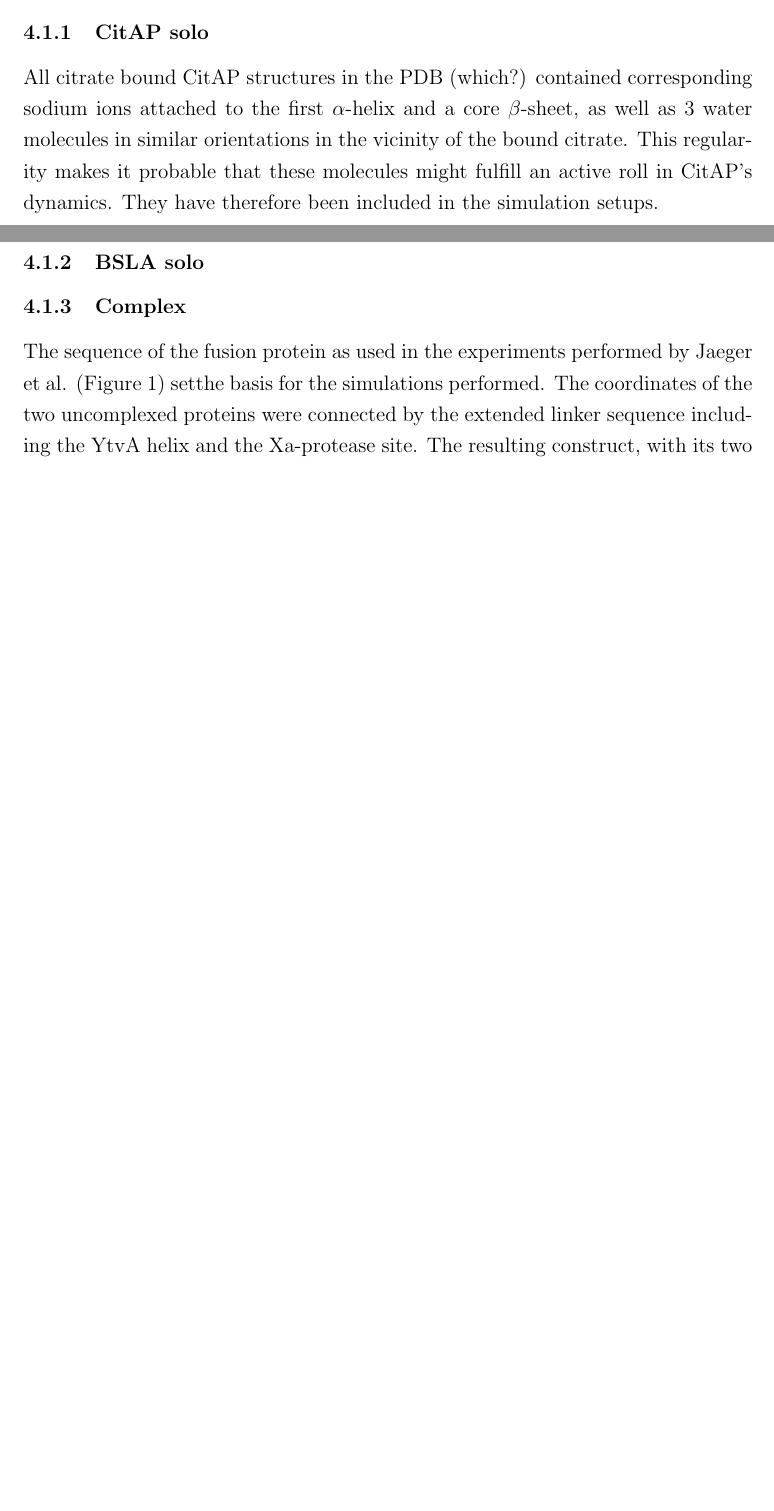
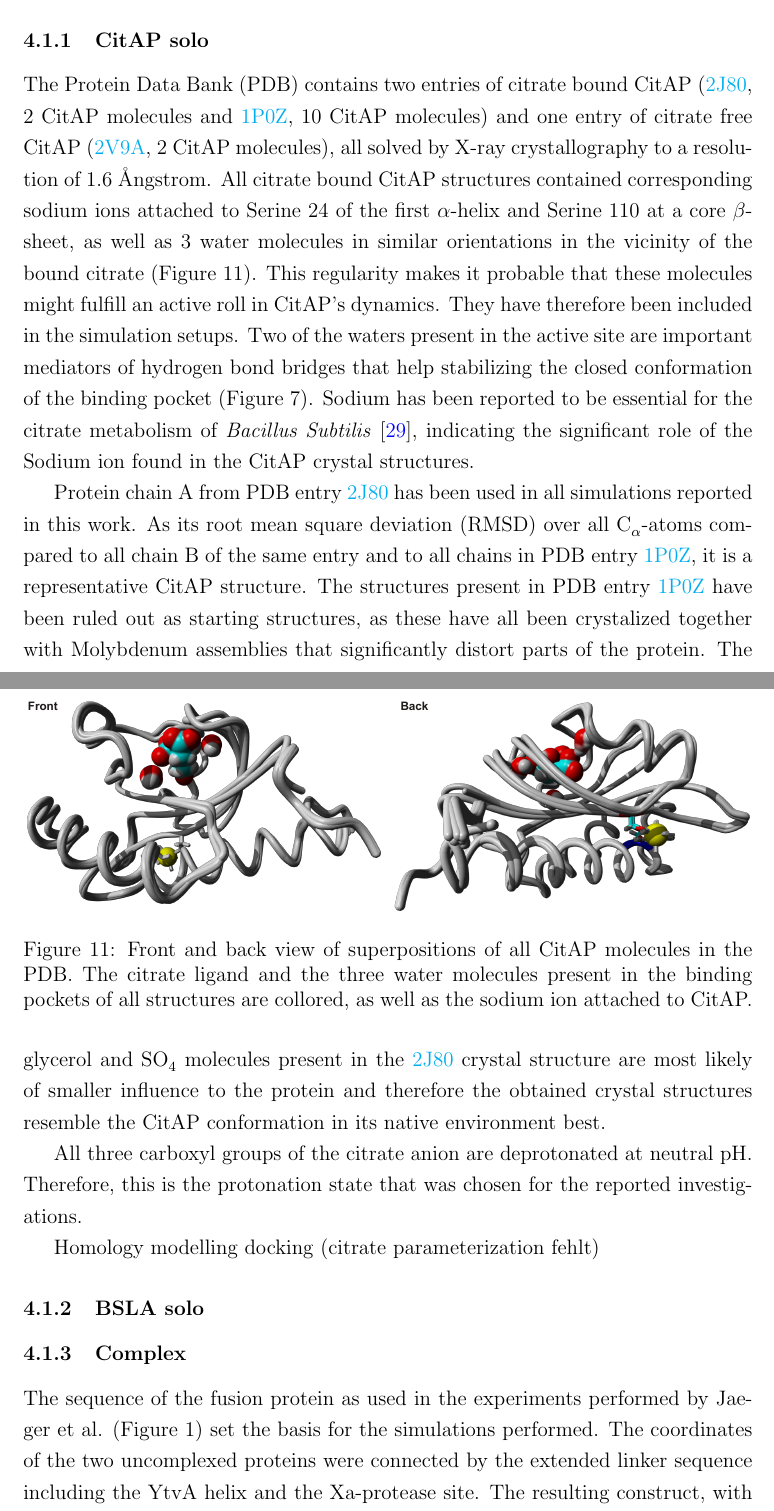
Before and after one commit to schilli/Masterthesis, a LaTeX thesis (masterthesis.tex): two parts of pages 23 and 24 of 29 before the commit and two parts of pages 24 and 25 of 33 after it, joined at a grey line, cut so that both start at the same text, the shorter picture padded with empty space. Compiled offline with pdfLaTeX.

Commit message:
Intermediate save

```diff
--- a/masterthesis.tex
+++ b/masterthesis.tex
@@ -640,4 +638,3 @@ As the points closest to the cluster centers are likely not the structures with
 
 \section{Simulation Setups}
 
-\subsection{System Preparation}
@@ -644,15 +657,40 @@ As the points closest to the cluster centers are likely not the structures with
 
 \subsubsection{CitAP solo}
 
-All citrate bound CitAP structures in the PDB (which?) contained corresponding sodium ions attached to the first $\alpha$-helix and a core $\beta$-sheet, as well as 3 water molecules in similar orientations in the vicinity of the bound citrate.
+The Protein Data Bank (PDB) contains two entries of citrate bound CitAP (\PDB{2J80}, 2 CitAP molecules and \PDB{1P0Z}, 10 CitAP molecules) and one entry of citrate free CitAP (\PDB{2V9A}, 2 CitAP molecules), all solved by X-ray crystallography to a resolution of 1.6 \r{A}ngstrom.
+All citrate bound CitAP structures contained corresponding sodium ions attached to Serine 24 of the first $\alpha$-helix and Serine 110 at a core $\beta$-sheet, as well as 3 water molecules in similar orientations in the vicinity of the bound citrate (Figure \ref{fig:CitAP_waterNA}).
 This regularity makes it probable that these molecules might fulfill an active roll in CitAP's dynamics.
 They have therefore been included in the simulation setups.
+Two of the waters present in the active site are important mediators of hydrogen bond bridges that help stabilizing the closed conformation of the binding pocket (Figure \ref{fig:citrate_interactions}).
+Sodium has been reported to be essential for the citrate metabolism of \emph{Bacillus Subtilis} \cite{CitA_NA}, indicating the significant role of the Sodium ion found in the CitAP crystal structures.
+
+\begin{figure}
+    \centering
+    \includegraphics[width=1.0\textwidth]{figures/CitAP_PDB_structures/CitAP_PDB_structures.pdf}
+    \caption{Front and back view of superpositions of all CitAP molecules in the PDB. The citrate ligand and the three water molecules present in the binding pockets of all structures are collored, as well as the sodium ion attached to CitAP.}
+    \label{fig:CitAP_waterNA}
+\end{figure}
+
+Protein chain A from PDB entry \PDB{2J80} has been used in all simulations reported in this work.
+As its root mean square deviation (RMSD) over all \ce{C_{$\alpha$}}-atoms compared to all chain B of the same entry and to all chains in PDB entry \PDB{1P0Z}, it is a representative CitAP structure.
+The structures present in PDB entry \PDB{1P0Z} have been ruled out as starting structures, as these have all been crystalized together with Molybdenum assemblies that significantly distort parts of the protein.
+The glycerol and \ce{SO4} molecules present in the \PDB{2J80} crystal structure are most likely of smaller influence to the protein and therefore the obtained crystal structures resemble the CitAP conformation in its native environment best.
+
+All three carboxyl groups of the citrate anion are deprotonated at neutral pH.
+Therefore, this is the protonation state that was chosen for the reported investigations.
+
+
+Homology modelling
+docking
+(citrate parameterization fehlt)
+
+
 
 \subsubsection{BSLA solo}
 
 \subsubsection{Complex}
 
-The sequence of the fusion protein as used in the experiments performed by Jaeger et al. (Figure \ref{fig:BSLAactivity}) setthe basis for the simulations performed.
+The sequence of the fusion protein as used in the experiments performed by Jaeger et al. (Figure \ref{fig:BSLAactivity}) set the basis for the simulations performed.
 The coordinates of the two uncomplexed proteins were connected by the extended linker sequence including the YtvA helix and the Xa-protease site.
 The resulting construct, with its two globular parts and the connecting extended domain seems rather artificial (Figure \ref{fig:ComplexConstruct}).
 To arrive at more realistic starting structures, Basin Hopping simulations have been performed using GMIN.
```
Also changed, not shown: masterthesis.bib (+13 -0 lines), figures/CitAP_PDB_structures/CitAP_PDB_structures.pdf (added), figures/CitAP_PDB_structures/CitAP_PDB_structures.png (added), figures/CitAP_PDB_structures/CitAP_PDB_structures_1.png (added), figures/CitAP_PDB_structures/CitAP_PDB_structures_2.png (added), masterthesis.tex (37 more changed lines), 2 other files.
